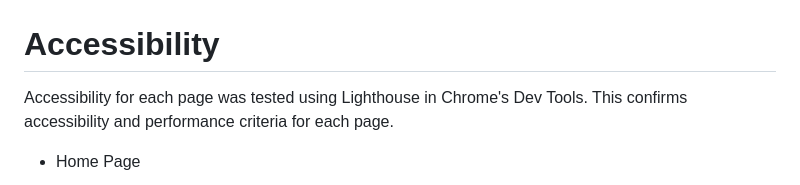
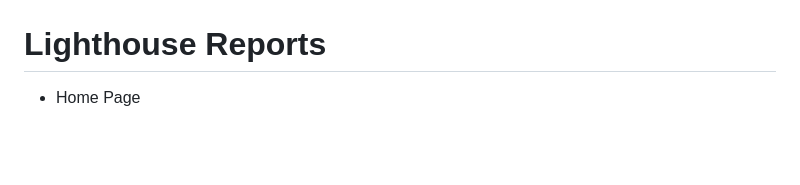
Before and after one commit to Morgana-S/horizonvault, a Markdown page: TESTING.md, the part around the change. GitHub-like rendering; blank space fills up the shorter version.

Commit message:
Change Accessibility Section to Lighthouse Reports

```diff
--- a/TESTING.md
+++ b/TESTING.md
@@ -110,8 +110,7 @@ Each page was validated on the W3C HTML Validator and W3C Jigsaw CSS Validator,
 ## Project CSS Validation
 ![W3C CSS Validation](/documentation/testing-images/validation-css.png)
 
-# Accessibility
-Accessibility for each page was tested using Lighthouse in Chrome's Dev Tools. This confirms accessibility and performance criteria for each page.
+# Lighthouse Reports
 
 - Home Page
 
```
